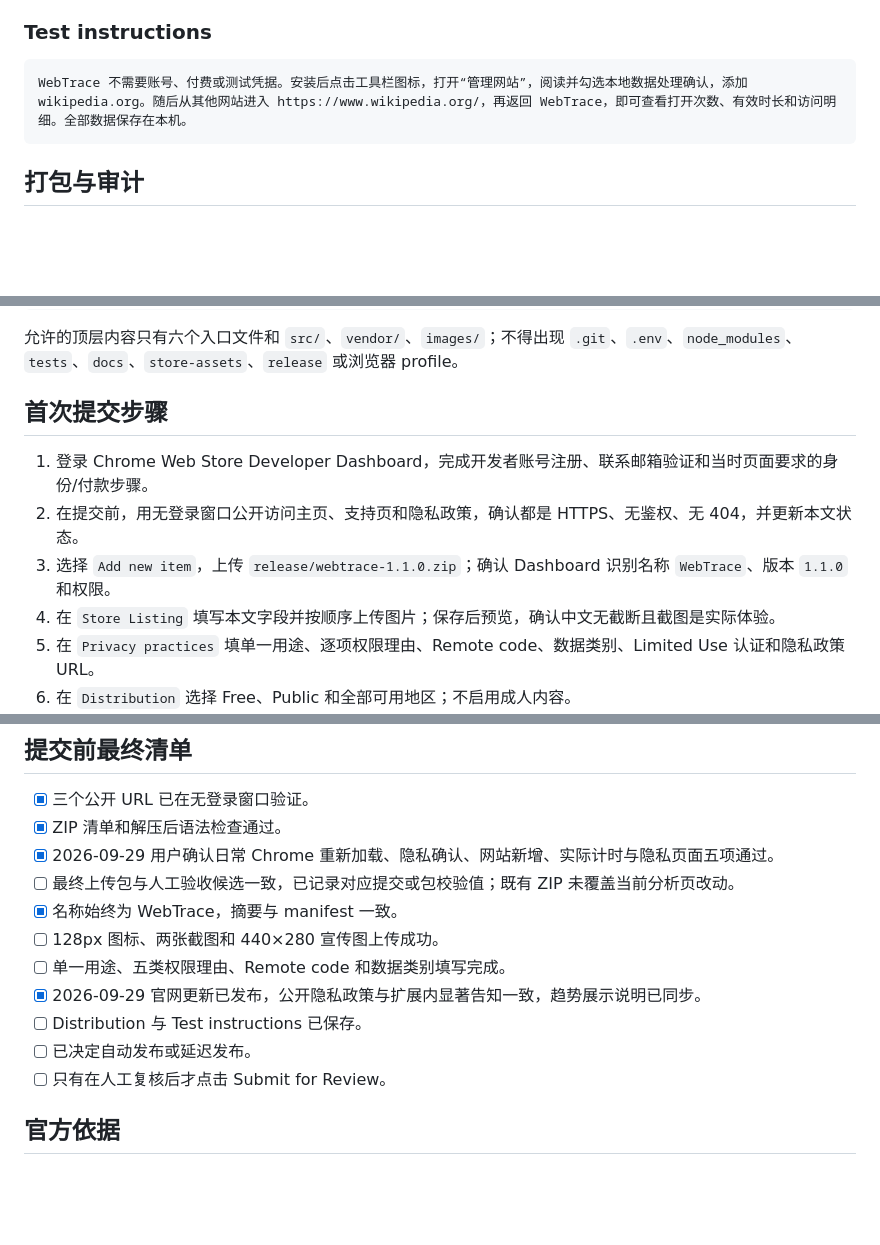
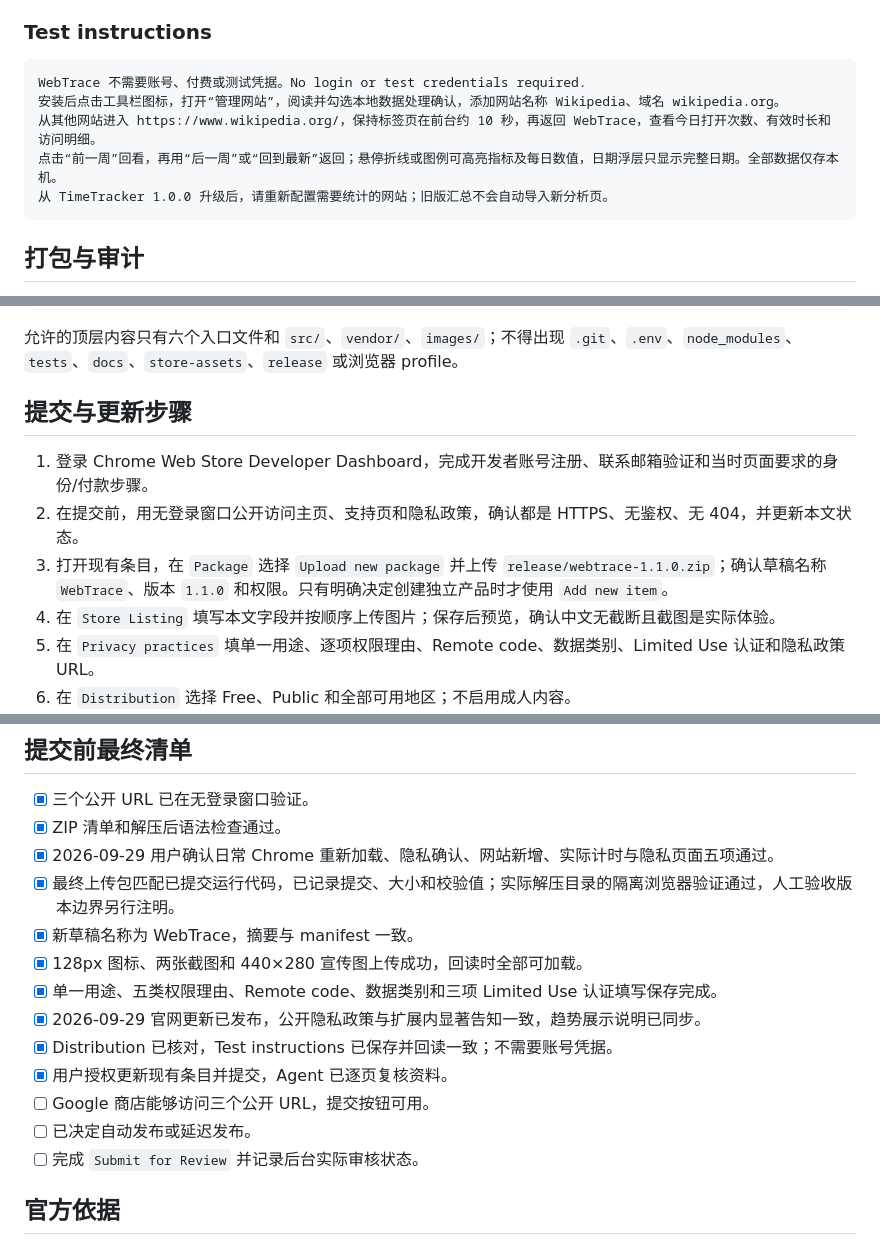
Before and after one commit to zhangrunhao/chrome_plugin_time_tracker, a Markdown page: docs/current/store-publishing.md, 3 parts joined by grey strips. Rendered like a GitHub page; blank space fills up the shorter version.

````diff
--- a/docs/current/store-publishing.md
+++ b/docs/current/store-publishing.md
@@ -137,7 +148,11 @@ WebTrace 只记录你主动配置的网站名称和主域名、打开与结束
 ### Test instructions
 
 ```text
-WebTrace 不需要账号、付费或测试凭据。安装后点击工具栏图标，打开“管理网站”，阅读并勾选本地数据处理确认，添加 wikipedia.org。随后从其他网站进入 https://www.wikipedia.org/，再返回 WebTrace，即可查看打开次数、有效时长和访问明细。全部数据保存在本机。
+WebTrace 不需要账号、付费或测试凭据。No login or test credentials required.
+安装后点击工具栏图标，打开“管理网站”，阅读并勾选本地数据处理确认，添加网站名称 Wikipedia、域名 wikipedia.org。
+从其他网站进入 https://www.wikipedia.org/，保持标签页在前台约 10 秒，再返回 WebTrace，查看今日打开次数、有效时长和访问明细。
+点击“前一周”回看，再用“后一周”或“回到最新”返回；悬停折线或图例可高亮指标及每日数值，日期浮层只显示完整日期。全部数据仅存本机。
+从 TimeTracker 1.0.0 升级后，请重新配置需要统计的网站；旧版汇总不会自动导入新分析页。
 ```
 
 ## 打包与审计
@@ -159,11 +174,11 @@ unzip -Z1 release/webtrace-1.1.0.zip | sort
 
 允许的顶层内容只有六个入口文件和 `src/`、`vendor/`、`images/`；不得出现 `.git`、`.env`、`node_modules`、`tests`、`docs`、`store-assets`、`release` 或浏览器 profile。
 
-## 首次提交步骤
+## 提交与更新步骤
 
 1. 登录 Chrome Web Store Developer Dashboard，完成开发者账号注册、联系邮箱验证和当时页面要求的身份/付款步骤。
 2. 在提交前，用无登录窗口公开访问主页、支持页和隐私政策，确认都是 HTTPS、无鉴权、无 404，并更新本文状态。
-3. 选择 `Add new item`，上传 `release/webtrace-1.1.0.zip`；确认 Dashboard 识别名称 `WebTrace`、版本 `1.1.0` 和权限。
+3. 打开现有条目，在 `Package` 选择 `Upload new package` 并上传 `release/webtrace-1.1.0.zip`；确认草稿名称 `WebTrace`、版本 `1.1.0` 和权限。只有明确决定创建独立产品时才使用 `Add new item`。
 4. 在 `Store Listing` 填写本文字段并按顺序上传图片；保存后预览，确认中文无截断且截图是实际体验。
 5. 在 `Privacy practices` 填单一用途、逐项权限理由、Remote code、数据类别、Limited Use 认证和隐私政策 URL。
 6. 在 `Distribution` 选择 Free、Public 和全部可用地区；不启用成人内容。
@@ -177,14 +192,16 @@ unzip -Z1 release/webtrace-1.1.0.zip | sort
 - [x] 三个公开 URL 已在无登录窗口验证。
 - [x] ZIP 清单和解压后语法检查通过。
 - [x] 2026-09-29 用户确认日常 Chrome 重新加载、隐私确认、网站新增、实际计时与隐私页面五项通过。
-- [ ] 最终上传包与人工验收候选一致，已记录对应提交或包校验值；既有 ZIP 未覆盖当前分析页改动。
-- [x] 名称始终为 WebTrace，摘要与 manifest 一致。
-- [ ] 128px 图标、两张截图和 440×280 宣传图上传成功。
-- [ ] 单一用途、五类权限理由、Remote code 和数据类别填写完成。
+- [x] 最终上传包匹配已提交运行代码，已记录提交、大小和校验值；实际解压目录的隔离浏览器验证通过，人工验收版本边界另行注明。
+- [x] 新草稿名称为 WebTrace，摘要与 manifest 一致。
+- [x] 128px 图标、两张截图和 440×280 宣传图上传成功，回读时全部可加载。
+- [x] 单一用途、五类权限理由、Remote code、数据类别和三项 Limited Use 认证填写保存完成。
 - [x] 2026-09-29 官网更新已发布，公开隐私政策与扩展内显著告知一致，趋势展示说明已同步。
-- [ ] Distribution 与 Test instructions 已保存。
+- [x] Distribution 已核对，Test instructions 已保存并回读一致；不需要账号凭据。
+- [x] 用户授权更新现有条目并提交，Agent 已逐页复核资料。
+- [ ] Google 商店能够访问三个公开 URL，提交按钮可用。
 - [ ] 已决定自动发布或延迟发布。
-- [ ] 只有在人工复核后才点击 Submit for Review。
+- [ ] 完成 `Submit for Review` 并记录后台实际审核状态。
 
 ## 官方依据
 
````
Also changed, not shown: other parts of docs/current/store-publishing.md (+23 -12 lines), docs/current/project.md (+13 -10 lines).
